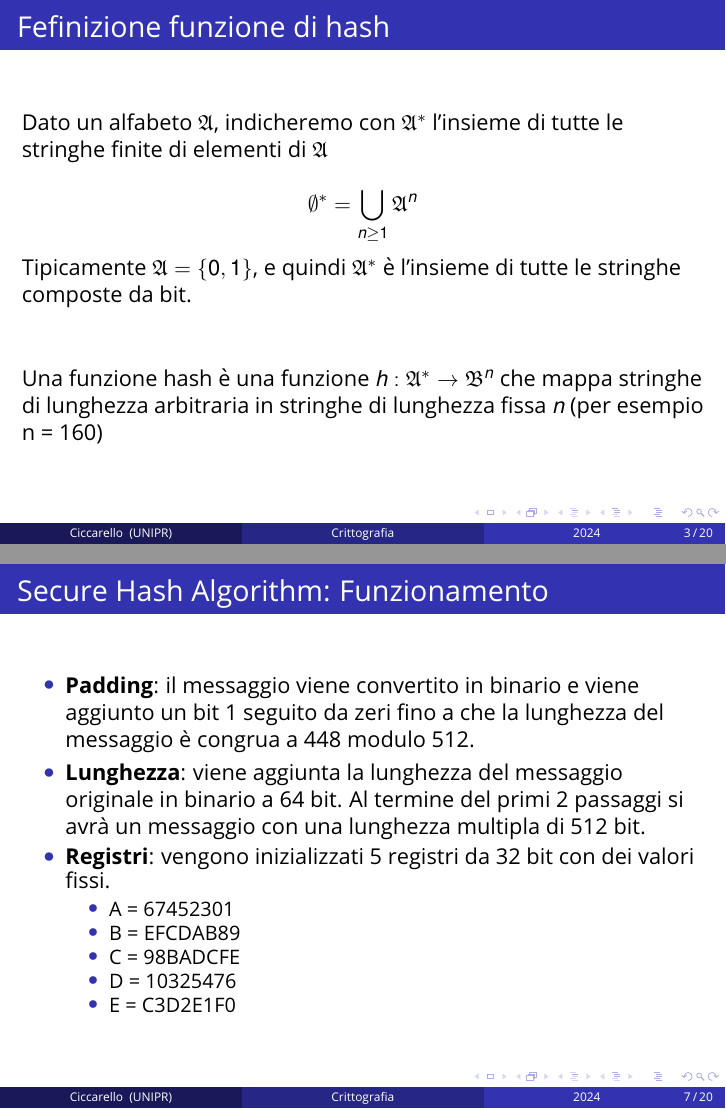
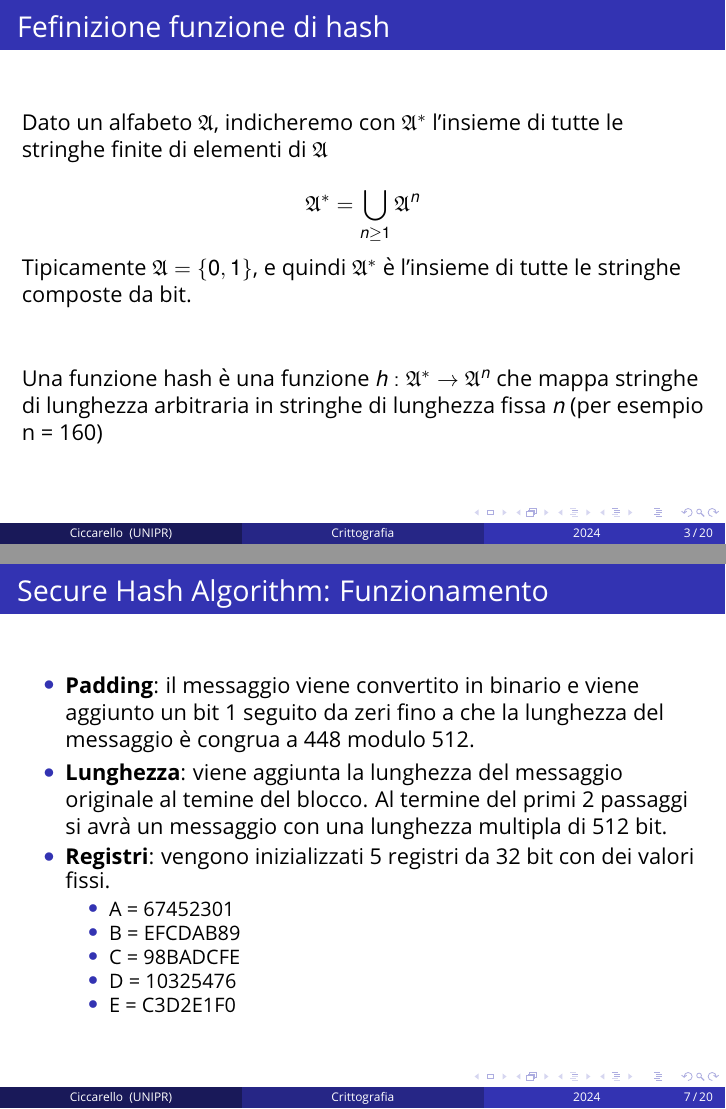
Before and after one commit to AndreaCicca/SHA-implementation, LaTeX slides (latex/main.tex, which reads latex/sections/1-introduzione.tex): pages 3 and 7 of 20, joined at a grey line. Compiled offline with pdfLaTeX.

Commit message:
update latex and sha documentation

```diff
--- a/latex/sections/1-introduzione.tex
+++ b/latex/sections/1-introduzione.tex
@@ -23,13 +23,13 @@ Queste funzioni sono utilizzate negli ambiti in cui ci sia la necessità di veri
 Dato un alfabeto $\mathfrak{A}$, indicheremo con $\mathfrak{A}^*$ l’insieme di tutte le stringhe finite di elementi di $\mathfrak{A}$
 
 \[
-\emptyset^* = \bigcup_{n \geq 1} \mathfrak{A}^n
+\mathfrak{A}^* = \bigcup_{n \geq 1} \mathfrak{A}^n
 \]
 
 Tipicamente $\mathfrak{A} = \{0, 1\}$, e quindi $\mathfrak{A}^*$ è l’insieme di tutte le stringhe composte da bit.
 
 \vspace{1cm}
-Una funzione hash è una funzione $h : \mathfrak{A}^* \rightarrow \mathfrak{B}^n$ che mappa stringhe di lunghezza arbitraria in stringhe di lunghezza fissa $n$ (per esempio n = 160)
+Una funzione hash è una funzione $h : \mathfrak{A}^* \rightarrow \mathfrak{A}^n$ che mappa stringhe di lunghezza arbitraria in stringhe di lunghezza fissa $n$ (per esempio n = 160)
 
 \end{frame}
 
@@ -77,7 +77,7 @@ I digest prodotti da SHA-1 sono di \textbf{160 bit}, e ogni messaggio può esser
 \frametitle{Secure Hash Algorithm: Funzionamento}
 \begin{itemize}
     \item \textbf{Padding}: il messaggio viene convertito in binario e viene aggiunto un bit 1 seguito da zeri fino a che la lunghezza del messaggio è congrua a 448 modulo 512.
-    \item \textbf{Lunghezza}: viene aggiunta la lunghezza del messaggio originale in binario a 64 bit.
+    \item \textbf{Lunghezza}: viene aggiunta la lunghezza del messaggio originale al temine del blocco.
     Al termine del primi 2 passaggi si avrà un messaggio con una lunghezza multipla di 512 bit.
     \item \textbf{Registri}: vengono inizializzati 5 registri da 32 bit con dei valori fissi.
     \begin{itemize}
```
Also changed, not shown: 2 other files.
